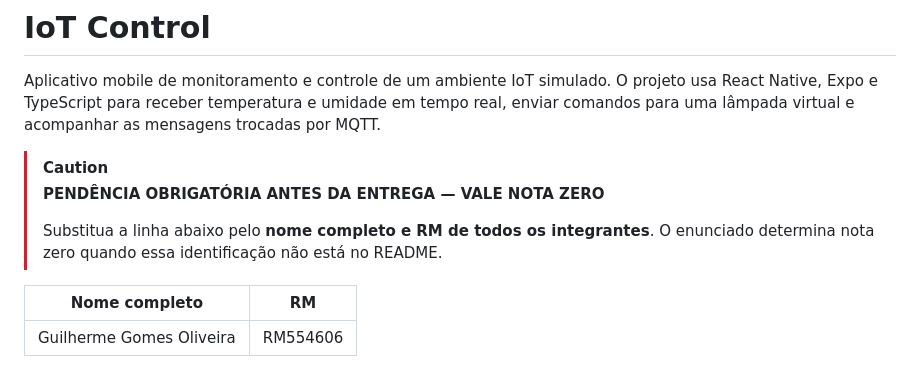
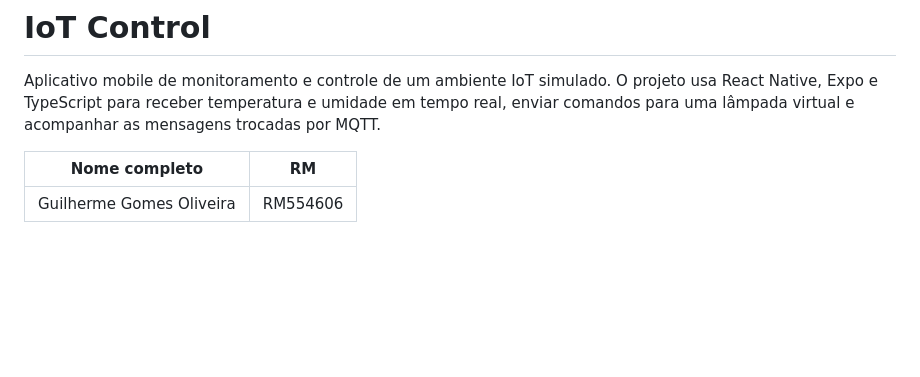
Before and after one commit to Guig3003/CheckPoint-3-Mobile-Development-IoT, a Markdown page: README.md, the part around the change. Rendered like a GitHub page; blank space fills up the shorter version.

Commit message:
Update README to remove mandatory caution note
Removed caution note and placeholder for team member details.

```diff
--- a/README.md
+++ b/README.md
@@ -1,11 +1,6 @@
 # IoT Control
 
 Aplicativo mobile de monitoramento e controle de um ambiente IoT simulado. O projeto usa React Native, Expo e TypeScript para receber temperatura e umidade em tempo real, enviar comandos para uma lâmpada virtual e acompanhar as mensagens trocadas por MQTT.
-
-> [!CAUTION]
-> **PENDÊNCIA OBRIGATÓRIA ANTES DA ENTREGA — VALE NOTA ZERO**
->
-> Substitua a linha abaixo pelo **nome completo e RM de todos os integrantes**. O enunciado determina nota zero quando essa identificação não está no README.
 
 | Nome completo | RM |
 |---|---|
```
